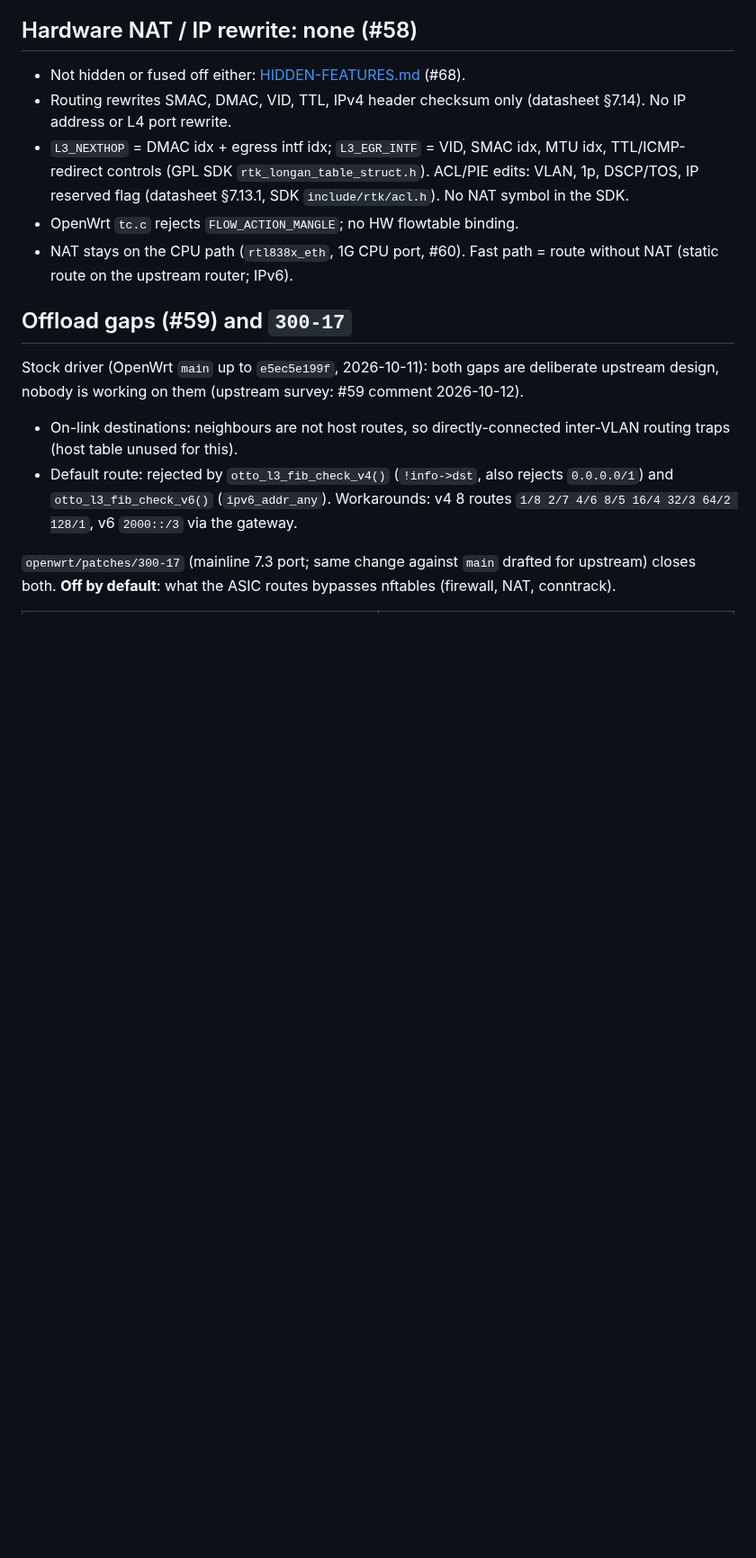
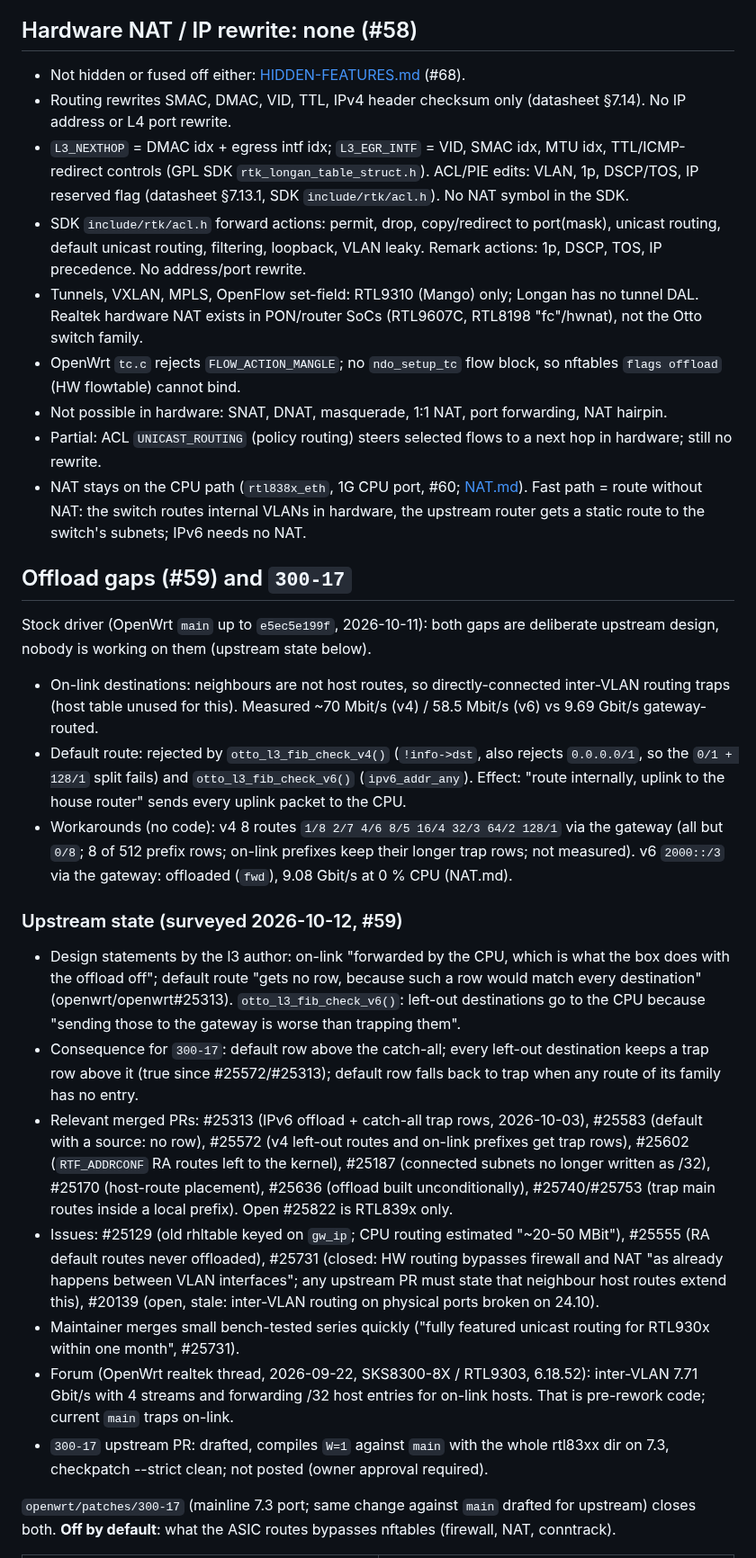
Before and after one commit to awto-au/awto-tl-st1008f, a Markdown page: docs/ROUTING-OFFLOAD.md, the part around one of its changes. Shown at 90% size. Rendered like a GitHub page; blank space fills up the shorter version.

Commit message:
docs/ROUTING-OFFLOAD: no-NAT details (#58), upstream state + workarounds (#59), firewall on the ASIC path (#66), two-port L2 result (#22)
Co-Authored-By: Claude Opus 5.5 <noreply@anthropic.com>

```diff
--- a/docs/ROUTING-OFFLOAD.md
+++ b/docs/ROUTING-OFFLOAD.md
@@ -15,15 +15,30 @@ OpenWrt SNAPSHOT (kernel 6.18), `rtl83xx-switch` DSA driver, `l3.c` offload.
 - Not hidden or fused off either: [HIDDEN-FEATURES.md](HIDDEN-FEATURES.md) (#68).
 - Routing rewrites SMAC, DMAC, VID, TTL, IPv4 header checksum only (datasheet §7.14). No IP address or L4 port rewrite.
 - `L3_NEXTHOP` = DMAC idx + egress intf idx; `L3_EGR_INTF` = VID, SMAC idx, MTU idx, TTL/ICMP-redirect controls (GPL SDK `rtk_longan_table_struct.h`). ACL/PIE edits: VLAN, 1p, DSCP/TOS, IP reserved flag (datasheet §7.13.1, SDK `include/rtk/acl.h`). No NAT symbol in the SDK.
-- OpenWrt `tc.c` rejects `FLOW_ACTION_MANGLE`; no HW flowtable binding.
-- NAT stays on the CPU path (`rtl838x_eth`, 1G CPU port, #60). Fast path = route without NAT (static route on the upstream router; IPv6).
+- SDK `include/rtk/acl.h` forward actions: permit, drop, copy/redirect to port(mask), unicast routing, default unicast routing, filtering, loopback, VLAN leaky. Remark actions: 1p, DSCP, TOS, IP precedence. No address/port rewrite.
+- Tunnels, VXLAN, MPLS, OpenFlow set-field: RTL9310 (Mango) only; Longan has no tunnel DAL. Realtek hardware NAT exists in PON/router SoCs (RTL9607C, RTL8198 "fc"/hwnat), not the Otto switch family.
+- OpenWrt `tc.c` rejects `FLOW_ACTION_MANGLE`; no `ndo_setup_tc` flow block, so nftables `flags offload` (HW flowtable) cannot bind.
+- Not possible in hardware: SNAT, DNAT, masquerade, 1:1 NAT, port forwarding, NAT hairpin.
+- Partial: ACL `UNICAST_ROUTING` (policy routing) steers selected flows to a next hop in hardware; still no rewrite.
+- NAT stays on the CPU path (`rtl838x_eth`, 1G CPU port, #60; [NAT.md](NAT.md)). Fast path = route without NAT: the switch routes internal VLANs in hardware, the upstream router gets a static route to the switch's subnets; IPv6 needs no NAT.
 
 ## Offload gaps (#59) and `300-17`
 
-Stock driver (OpenWrt `main` up to `e5ec5e199f`, 2026-10-11): both gaps are deliberate upstream design, nobody is working on them (upstream survey: #59 comment 2026-10-12).
+Stock driver (OpenWrt `main` up to `e5ec5e199f`, 2026-10-11): both gaps are deliberate upstream design, nobody is working on them (upstream state below).
 
-- On-link destinations: neighbours are not host routes, so directly-connected inter-VLAN routing traps (host table unused for this).
-- Default route: rejected by `otto_l3_fib_check_v4()` (`!info->dst`, also rejects `0.0.0.0/1`) and `otto_l3_fib_check_v6()` (`ipv6_addr_any`). Workarounds: v4 8 routes `1/8 2/7 4/6 8/5 16/4 32/3 64/2 128/1`, v6 `2000::/3` via the gateway.
+- On-link destinations: neighbours are not host routes, so directly-connected inter-VLAN routing traps (host table unused for this). Measured ~70 Mbit/s (v4) / 58.5 Mbit/s (v6) vs 9.69 Gbit/s gateway-routed.
+- Default route: rejected by `otto_l3_fib_check_v4()` (`!info->dst`, also rejects `0.0.0.0/1`, so the `0/1 + 128/1` split fails) and `otto_l3_fib_check_v6()` (`ipv6_addr_any`). Effect: "route internally, uplink to the house router" sends every uplink packet to the CPU.
+- Workarounds (no code): v4 8 routes `1/8 2/7 4/6 8/5 16/4 32/3 64/2 128/1` via the gateway (all but `0/8`; 8 of 512 prefix rows; on-link prefixes keep their longer trap rows; not measured). v6 `2000::/3` via the gateway: offloaded (`fwd`), 9.08 Gbit/s at 0 % CPU (NAT.md).
+
+### Upstream state (surveyed 2026-10-12, #59)
+
+- Design statements by the l3 author: on-link "forwarded by the CPU, which is what the box does with the offload off"; default route "gets no row, because such a row would match every destination" (openwrt/openwrt#25313). `otto_l3_fib_check_v6()`: left-out destinations go to the CPU because "sending those to the gateway is worse than trapping them".
+- Consequence for `300-17`: default row above the catch-all; every left-out destination keeps a trap row above it (true since #25572/#25313); default row falls back to trap when any route of its family has no entry.
+- Relevant merged PRs: #25313 (IPv6 offload + catch-all trap rows, 2026-10-03), #25583 (default with a source: no row), #25572 (v4 left-out routes and on-link prefixes get trap rows), #25602 (`RTF_ADDRCONF` RA routes left to the kernel), #25187 (connected subnets no longer written as /32), #25170 (host-route placement), #25636 (offload built unconditionally), #25740/#25753 (trap main routes inside a local prefix). Open #25822 is RTL839x only.
+- Issues: #25129 (old rhltable keyed on `gw_ip`; CPU routing estimated "~20-50 MBit"), #25555 (RA default routes never offloaded), #25731 (closed: HW routing bypasses firewall and NAT "as already happens between VLAN interfaces"; any upstream PR must state that neighbour host routes extend this), #20139 (open, stale: inter-VLAN routing on physical ports broken on 24.10).
+- Maintainer merges small bench-tested series quickly ("fully featured unicast routing for RTL930x within one month", #25731).
+- Forum (OpenWrt realtek thread, 2026-09-22, SKS8300-8X / RTL9303, 6.18.52): inter-VLAN 7.71 Gbit/s with 4 streams and forwarding /32 host entries for on-link hosts. That is pre-rework code; current `main` traps on-link.
+- `300-17` upstream PR: drafted, compiles `W=1` against `main` with the whole rtl83xx dir on 7.3, checkpatch --strict clean; not posted (owner approval required).
 
 `openwrt/patches/300-17` (mainline 7.3 port; same change against `main` drafted for upstream) closes both. **Off by default**: what the ASIC routes bypasses nftables (firewall, NAT, conntrack).
 
```
Also changed, not shown: other parts of docs/ROUTING-OFFLOAD.md (+21 -2 lines).
